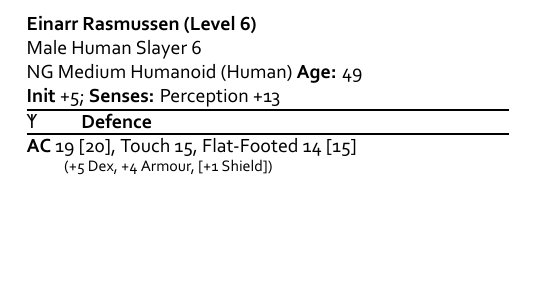
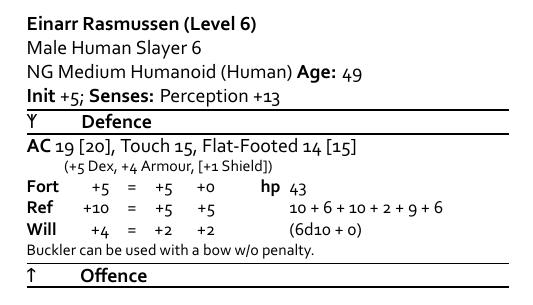
Before and after one commit to Leazael/npc-tex, a LaTeX document (tex/npc.tex, which reads tex/Einarr2.tex): part of the page, cut so that both start at the same text, the shorter picture padded with empty space. The pictures show the PDF file tex/tex_files/npc.pdf that the author committed with the source.

Commit message:
Updated extended Einarr

```diff
--- a/tex/Einarr2.tex
+++ b/tex/Einarr2.tex
@@ -11,3 +11,9 @@
 \ac{19 [20]}{15}{14 [15]}
 
 \secondarytextindent{(+5 Dex, +4 Armour, [+1 Shield])}
+
+\hpsavetable{43}{6d10 + 0}{10 + 6 + 10 + 2 + 9 + 6}{Fort  &  +5  &  +5  &  +0  \\  Ref  &  +10  &  +5  &  +5  \\  Will  &  +4  &  +2  &  +2}
+
+\secondarytext{Buckler can be used with a bow w/o penalty.}
+
+\labelcategory{ᛏ}{Offence}
```
Also changed, not shown: tex/npc.tex (+1 -0 lines), tex/npc_commands.tex (+2 -0 lines), tex/tex_files/npc.pdf, 4 other files.
